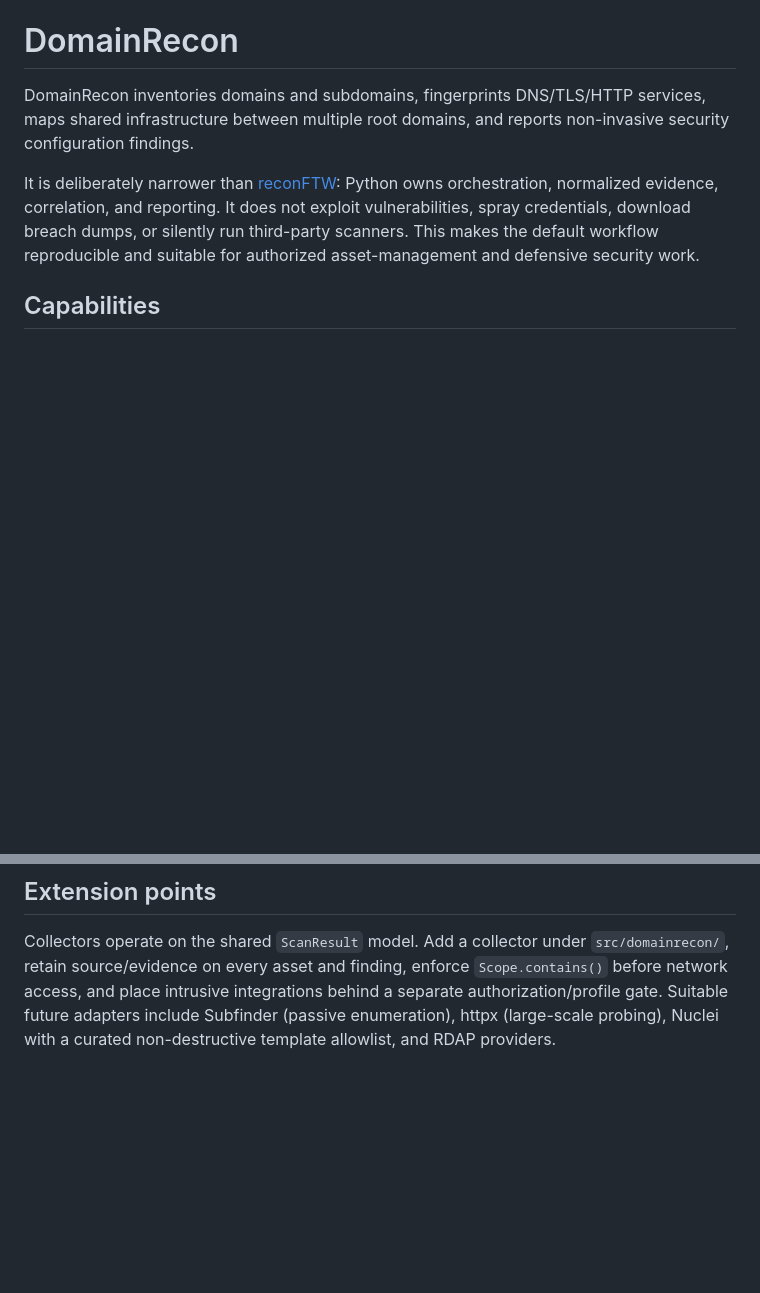
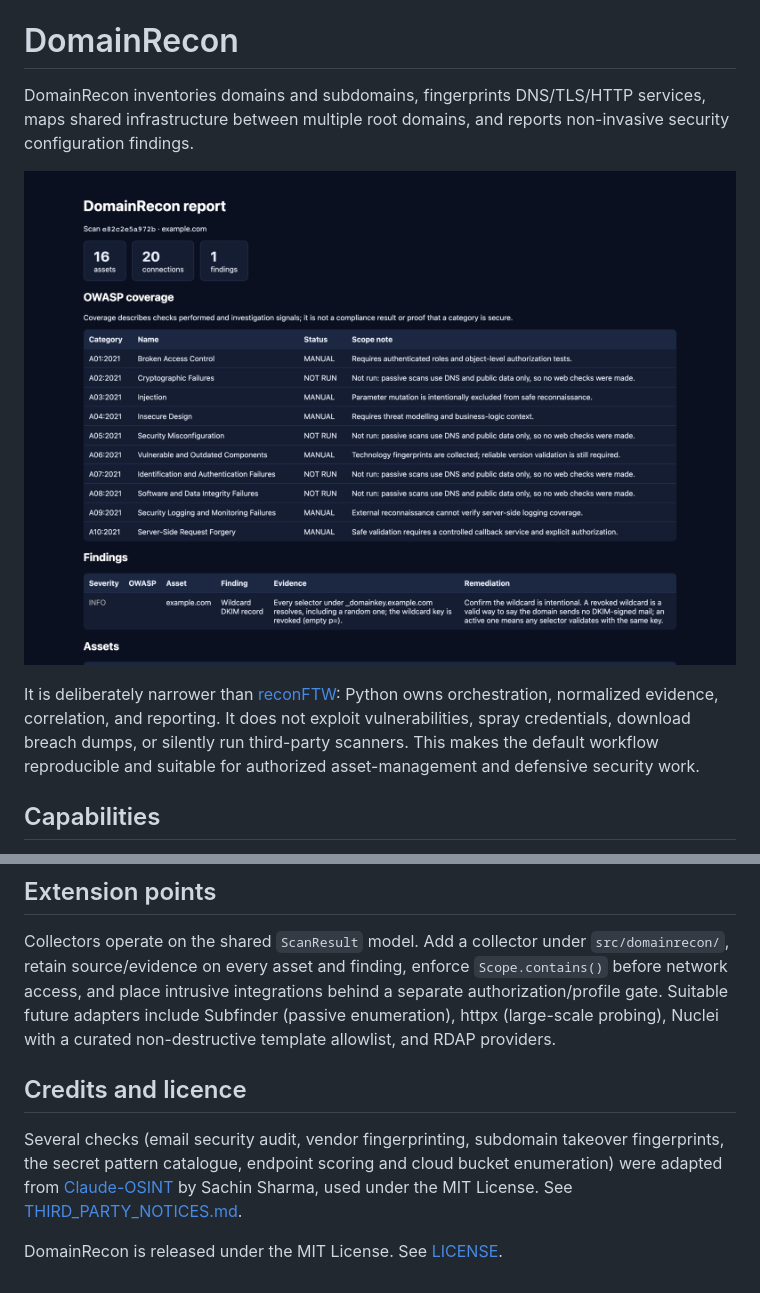
Before and after one commit to Oscarthefish/DomainRecon, a Markdown page: README.md, 2 parts joined by grey strips. Rendered like a GitHub page; pictures changed too: docs/screenshots/report.png (added); blank space fills up the shorter version.

```diff
--- a/README.md
+++ b/README.md
@@ -1,6 +1,8 @@
 # DomainRecon
 
 DomainRecon inventories domains and subdomains, fingerprints DNS/TLS/HTTP services, maps shared infrastructure between multiple root domains, and reports non-invasive security configuration findings.
+
+![DomainRecon report from a passive scan of example.com](docs/screenshots/report.png)
 
 It is deliberately narrower than [reconFTW](https://github.com/six2dez/reconftw): Python owns orchestration, normalized evidence, correlation, and reporting. It does not exploit vulnerabilities, spray credentials, download breach dumps, or silently run third-party scanners. This makes the default workflow reproducible and suitable for authorized asset-management and defensive security work.
 
@@ -87,3 +89,9 @@ The HTTP client does not follow redirects and rejects hosts resolving to private
 ## Extension points
 
 Collectors operate on the shared `ScanResult` model. Add a collector under `src/domainrecon/`, retain source/evidence on every asset and finding, enforce `Scope.contains()` before network access, and place intrusive integrations behind a separate authorization/profile gate. Suitable future adapters include Subfinder (passive enumeration), httpx (large-scale probing), Nuclei with a curated non-destructive template allowlist, and RDAP providers.
+
+## Credits and licence
+
+Several checks (email security audit, vendor fingerprinting, subdomain takeover fingerprints, the secret pattern catalogue, endpoint scoring and cloud bucket enumeration) were adapted from [Claude-OSINT](https://github.com/elementalsouls/Claude-OSINT) by Sachin Sharma, used under the MIT License. See [THIRD_PARTY_NOTICES.md](THIRD_PARTY_NOTICES.md).
+
+DomainRecon is released under the MIT License. See [LICENSE](LICENSE).
```
Also changed, not shown: THIRD_PARTY_NOTICES.md (added, +30 -0 lines), 1 other file.
